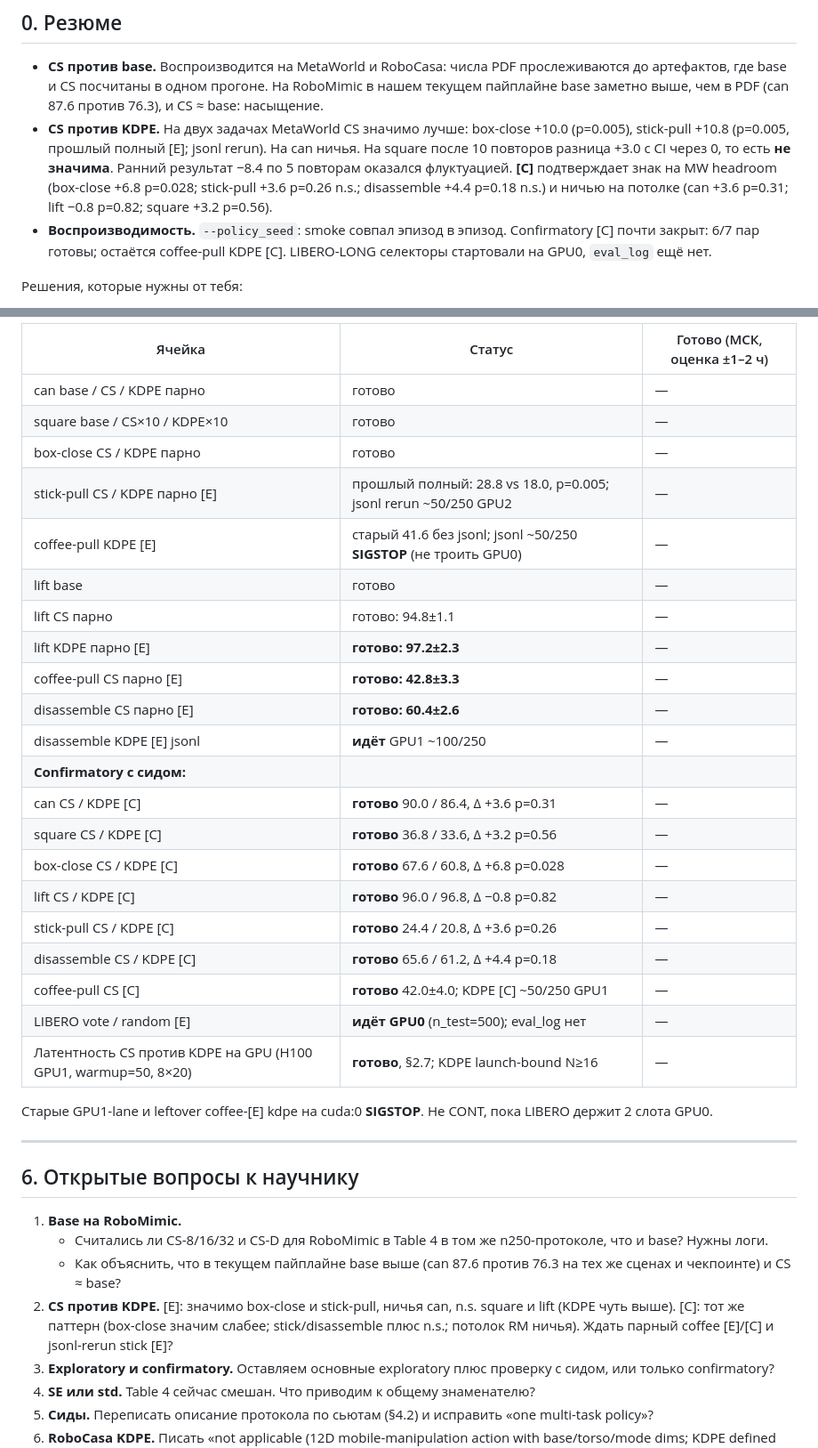
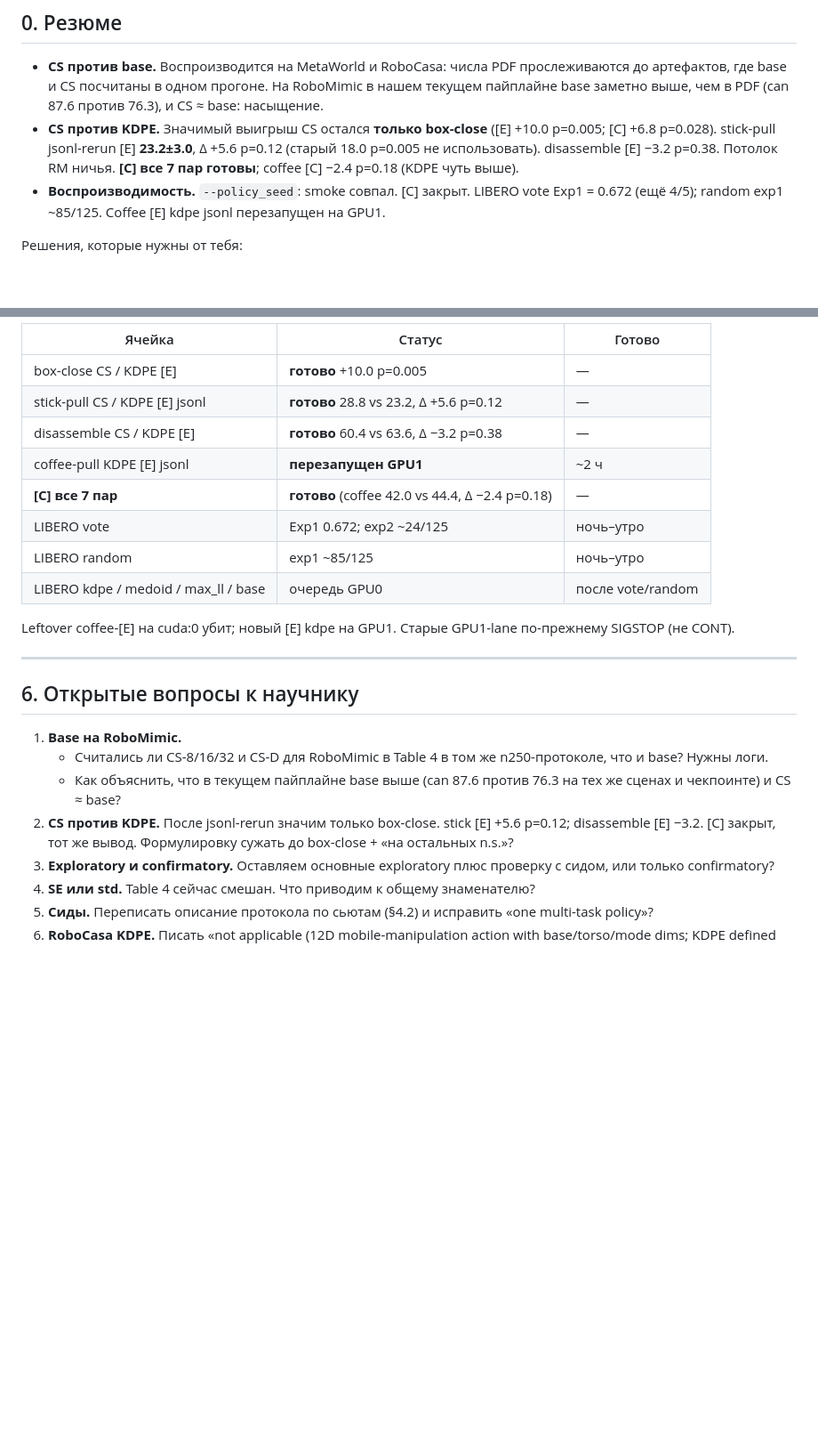
Before and after one commit to Mirageinvo/OAT_BLT_research, a Markdown page: oat/docs/AAMAS27_DUMP.md, 2 parts joined by grey strips. Shown at 89% size. Drawn GitHub-style; blank space fills up the shorter version.

```diff
--- a/oat/docs/AAMAS27_DUMP.md
+++ b/oat/docs/AAMAS27_DUMP.md
@@ -12,8 +12,8 @@
 ## 0. Резюме
 
 - **CS против base.** Воспроизводится на MetaWorld и RoboCasa: числа PDF прослеживаются до артефактов, где base и CS посчитаны в одном прогоне. На RoboMimic в нашем текущем пайплайне base заметно выше, чем в PDF (can 87.6 против 76.3), и CS ≈ base: насыщение.
-- **CS против KDPE.** На двух задачах MetaWorld CS значимо лучше: box-close +10.0 (p=0.005), stick-pull +10.8 (p=0.005, прошлый полный [E]; jsonl rerun). На can ничья. На square после 10 повторов разница +3.0 с CI через 0, то есть **не значима**. Ранний результат −8.4 по 5 повторам оказался флуктуацией. **[C]** подтверждает знак на MW headroom (box-close +6.8 p=0.028; stick-pull +3.6 p=0.26 n.s.; disassemble +4.4 p=0.18 n.s.) и ничью на потолке (can +3.6 p=0.31; lift −0.8 p=0.82; square +3.2 p=0.56).
-- **Воспроизводимость.** `--policy_seed`: smoke совпал эпизод в эпизод. Confirmatory [C] почти закрыт: 6/7 пар готовы; остаётся coffee-pull KDPE [C]. LIBERO-LONG селекторы стартовали на GPU0, `eval_log` ещё нет.
+- **CS против KDPE.** Значимый выигрыш CS остался **только box-close** ([E] +10.0 p=0.005; [C] +6.8 p=0.028). stick-pull jsonl-rerun [E] **23.2±3.0**, Δ +5.6 p=0.12 (старый 18.0 p=0.005 не использовать). disassemble [E] −3.2 p=0.38. Потолок RM ничья. **[C] все 7 пар готовы**; coffee [C] −2.4 p=0.18 (KDPE чуть выше).
+- **Воспроизводимость.** `--policy_seed`: smoke совпал. [C] закрыт. LIBERO vote Exp1 = 0.672 (ещё 4/5); random exp1 ~85/125. Coffee [E] kdpe jsonl перезапущен на GPU1.
 
 Решения, которые нужны от тебя:
 1. Как подать расхождение base на RoboMimic.
@@ -276,29 +277,16 @@ CUDA launches N=8/16/32: random 0/0/0 · max_ll 2/1/0 · medoid 7/6/16 · CS 28/
 
-| Ячейка | Статус | Готово (МСК, оценка ±1–2 ч) |
+| Ячейка | Статус | Готово |
 |---|---|---|
-| can base / CS / KDPE парно | готово | — |
-| square base / CS×10 / KDPE×10 | готово | — |
-| box-close CS / KDPE парно | готово | — |
-| stick-pull CS / KDPE парно [E] | прошлый полный: 28.8 vs 18.0, p=0.005; jsonl rerun ~50/250 GPU2 | — |
-| coffee-pull KDPE [E] | старый 41.6 без jsonl; jsonl ~50/250 **SIGSTOP** (не троить GPU0) | — |
-| lift base | готово | — |
-| lift CS парно | готово: 94.8±1.1 | — |
-| lift KDPE парно [E] | **готово: 97.2±2.3** | — |
-| coffee-pull CS парно [E] | **готово: 42.8±3.3** | — |
-| disassemble CS парно [E] | **готово: 60.4±2.6** | — |
-| disassemble KDPE [E] jsonl | **идёт** GPU1 ~100/250 | — |
-| **Confirmatory с сидом:** | | |
-| can CS / KDPE [C] | **готово** 90.0 / 86.4, Δ +3.6 p=0.31 | — |
-| square CS / KDPE [C] | **готово** 36.8 / 33.6, Δ +3.2 p=0.56 | — |
-| box-close CS / KDPE [C] | **готово** 67.6 / 60.8, Δ +6.8 p=0.028 | — |
-| lift CS / KDPE [C] | **готово** 96.0 / 96.8, Δ −0.8 p=0.82 | — |
-| stick-pull CS / KDPE [C] | **готово** 24.4 / 20.8, Δ +3.6 p=0.26 | — |
-| disassemble CS / KDPE [C] | **готово** 65.6 / 61.2, Δ +4.4 p=0.18 | — |
-| coffee-pull CS [C] | **готово** 42.0±4.0; KDPE [C] ~50/250 GPU1 | — |
-| LIBERO vote / random [E] | **идёт GPU0** (n_test=500); eval_log нет | — |
-| Латентность CS против KDPE на GPU (H100 GPU1, warmup=50, 8×20) | **готово**, §2.7; KDPE launch-bound N≥16 | — |
+| box-close CS / KDPE [E] | **готово** +10.0 p=0.005 | — |
+| stick-pull CS / KDPE [E] jsonl | **готово** 28.8 vs 23.2, Δ +5.6 p=0.12 | — |
+| disassemble CS / KDPE [E] | **готово** 60.4 vs 63.6, Δ −3.2 p=0.38 | — |
+| coffee-pull KDPE [E] jsonl | **перезапущен GPU1** | ~2 ч |
+| **[C] все 7 пар** | **готово** (coffee 42.0 vs 44.4, Δ −2.4 p=0.18) | — |
+| LIBERO vote | Exp1 0.672; exp2 ~24/125 | ночь–утро |
+| LIBERO random | exp1 ~85/125 | ночь–утро |
+| LIBERO kdpe / medoid / max_ll / base | очередь GPU0 | после vote/random |
 
-Старые GPU1-lane и leftover coffee-[E] kdpe на cuda:0 **SIGSTOP**. Не CONT, пока LIBERO держит 2 слота GPU0.
+Leftover coffee-[E] на cuda:0 убит; новый [E] kdpe на GPU1. Старые GPU1-lane по-прежнему SIGSTOP (не CONT).
 
 ---
 
@@ -307,7 +295,7 @@ CUDA launches N=8/16/32: random 0/0/0 · max_ll 2/1/0 · medoid 7/6/16 · CS 28/
 1. **Base на RoboMimic.**
    - Считались ли CS-8/16/32 и CS-D для RoboMimic в Table 4 в том же n250-протоколе, что и base? Нужны логи.
    - Как объяснить, что в текущем пайплайне base выше (can 87.6 против 76.3 на тех же сценах и чекпоинте) и CS ≈ base?
-2. **CS против KDPE.** [E]: значимо box-close и stick-pull, ничья can, n.s. square и lift (KDPE чуть выше). [C]: тот же паттерн (box-close значим слабее; stick/disassemble плюс n.s.; потолок RM ничья). Ждать парный coffee [E]/[C] и jsonl-rerun stick [E]?
+2. **CS против KDPE.** После jsonl-rerun значим только box-close. stick [E] +5.6 p=0.12; disassemble [E] −3.2. [C] закрыт, тот же вывод. Формулировку сужать до box-close + «на остальных n.s.»?
 3. **Exploratory и confirmatory.** Оставляем основные exploratory плюс проверку с сидом, или только confirmatory?
 4. **SE или std.** Table 4 сейчас смешан. Что приводим к общему знаменателю?
 5. **Сиды.** Переписать описание протокола по сьютам (§4.2) и исправить «one multi-task policy»?
```
Also changed, not shown: other parts of oat/docs/AAMAS27_DUMP.md (+12 -11 lines), oat/docs/CS_VS_KDPE_TABLE.md (+16 -16 lines), oat/docs/SELECTOR_BASELINES_STATUS.md (+2 -2 lines).
